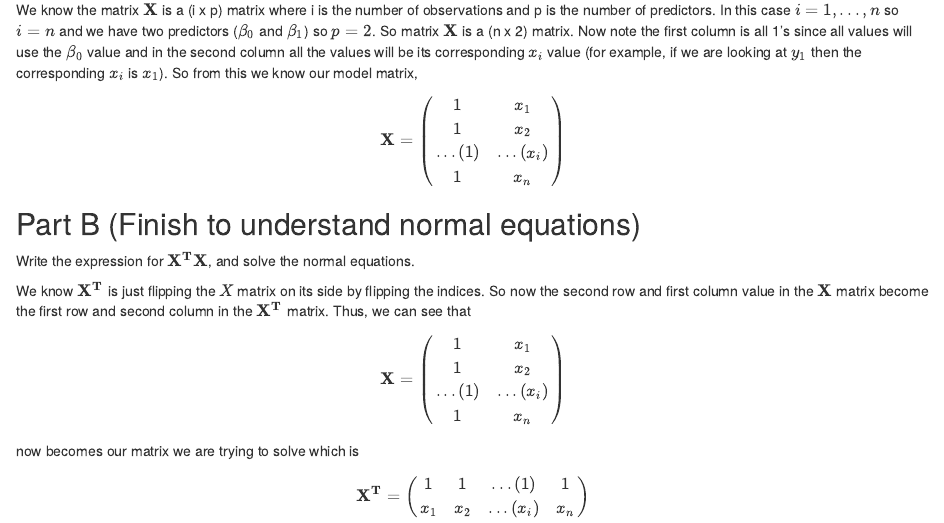
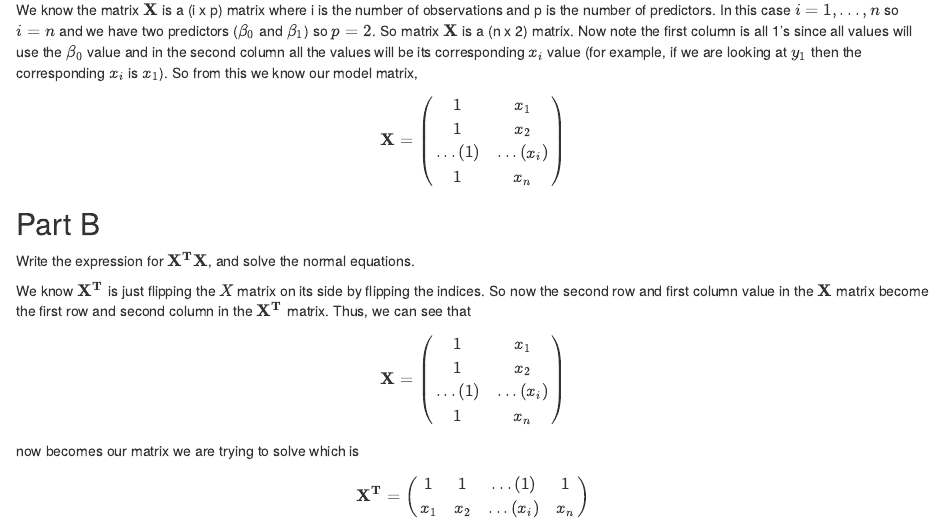
Before and after one commit to ericwarren9/ST-503, an R Markdown document (Warren_ST 503 HW 1.Rmd): the page in a window 1100 px wide, from 7750 px down. Rendered offline with R 4.5, knitr and Pandoc, with nearby package versions; some code elsewhere in the file could not run offline.

Commit message:
Rmd file for HW1

```diff
--- a/Warren_ST 503 HW 1.Rmd
+++ b/Warren_ST 503 HW 1.Rmd
@@ -292,7 +292,7 @@ We know the matrix $\mathbf{X}$ is a (i x p) matrix where i is the number of obs
 
 $$\mathbf{X} = \begin{pmatrix} 1 & x_1 \\ 1 & x_2 \\ ... (1) & ... (x_i) \\ 1 & x_n \end{pmatrix}$$
 
-## Part B (Finish to understand normal equations)
+## Part B
 
 Write the expression for $\mathbf{X^T X}$, and solve the normal equations.
 
```
